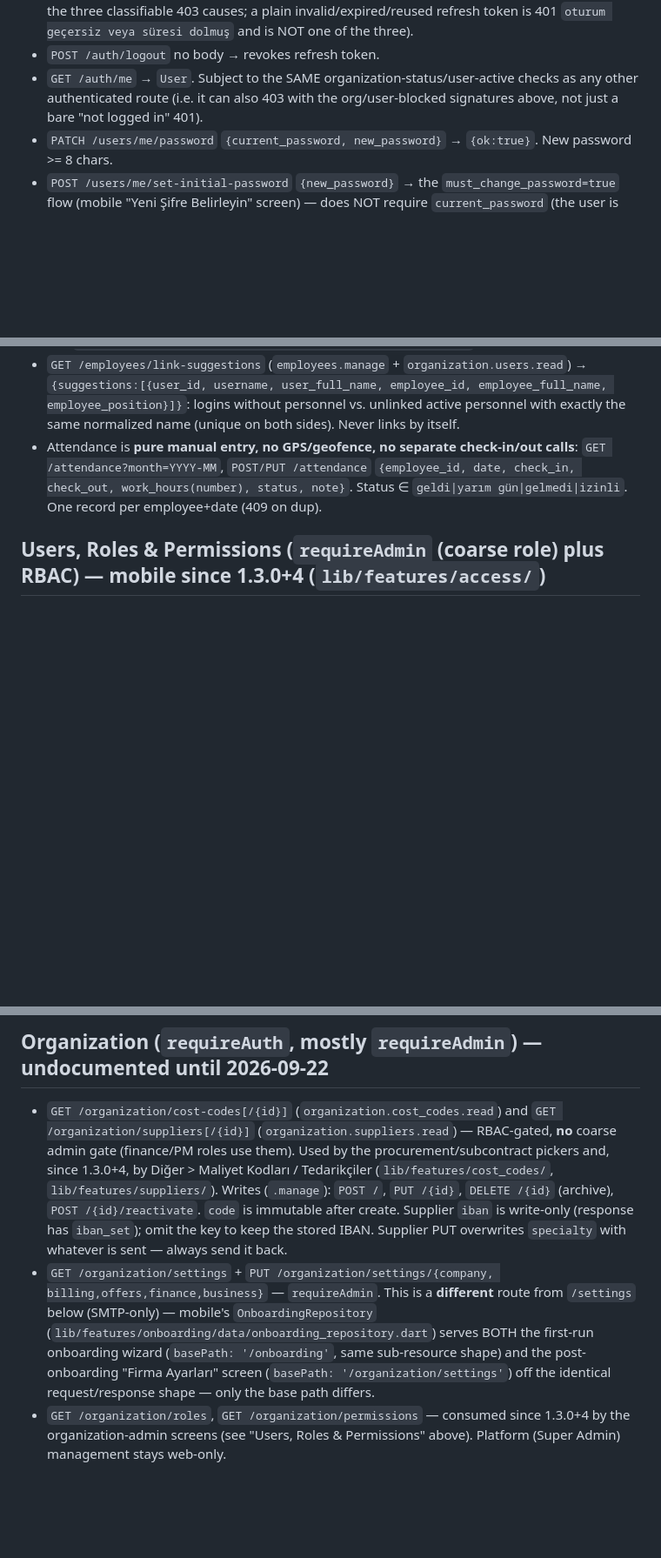
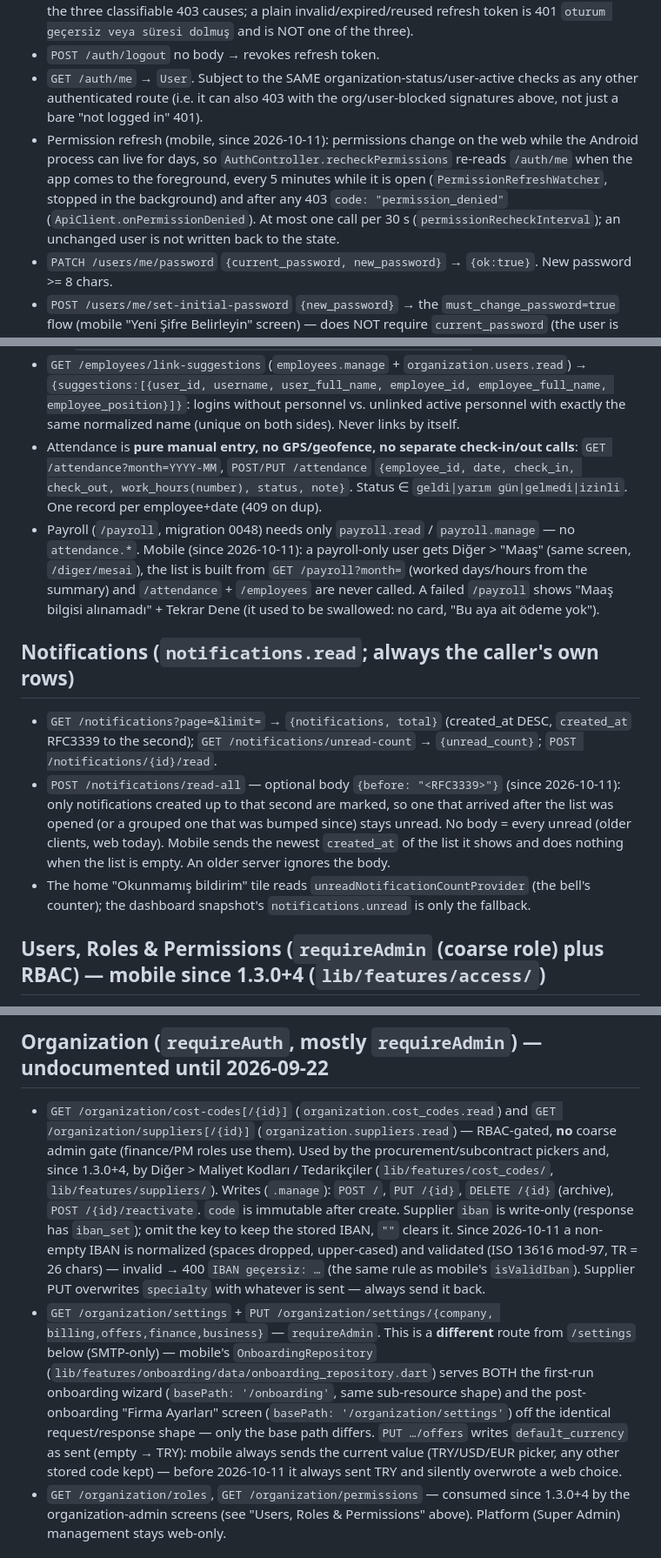
Before and after one commit to Savanooo/ARVEND, a Markdown page: mobile/API_CONTRACT.md, 3 parts joined by grey strips. Shown at 87% size. Rendered like a GitHub page; blank space fills up the shorter version.

Commit message:
docs(mobile): contract notes for read-all bound, passive customer, supplier IBAN, payroll-only and permission refresh
Co-Authored-By: Claude Opus 5.5 <noreply@anthropic.com>

```diff
--- a/mobile/API_CONTRACT.md
+++ b/mobile/API_CONTRACT.md
@@ -64,6 +64,7 @@ Mobile never does financial arithmetic — all totals come from the backend as-i
 - `POST /auth/refresh` no body (reads refresh_token cookie) → 200 `User` + new cookies. ANY non-200 clears both cookies server-side — treat as full logout (see account-access-issue table for the three classifiable 403 causes; a plain invalid/expired/reused refresh token is 401 `oturum geçersiz veya süresi dolmuş` and is NOT one of the three).
 - `POST /auth/logout` no body → revokes refresh token.
 - `GET /auth/me` → `User`. Subject to the SAME organization-status/user-active checks as any other authenticated route (i.e. it can also 403 with the org/user-blocked signatures above, not just a bare "not logged in" 401).
+- Permission refresh (mobile, since 2026-10-11): permissions change on the web while the Android process can live for days, so `AuthController.recheckPermissions` re-reads `/auth/me` when the app comes to the foreground, every 5 minutes while it is open (`PermissionRefreshWatcher`, stopped in the background) and after any 403 `code: "permission_denied"` (`ApiClient.onPermissionDenied`). At most one call per 30 s (`permissionRecheckInterval`); an unchanged user is not written back to the state.
 - `PATCH /users/me/password` `{current_password, new_password}` → `{ok:true}`. New password >= 8 chars.
 - `POST /users/me/set-initial-password` `{new_password}` → the `must_change_password=true` flow (mobile "Yeni Şifre Belirleyin" screen) — does NOT require `current_password` (the user is already authenticated via a temporary password issued by an admin).
 
@@ -327,6 +330,12 @@ repository below.
 - Linking a login that is already linked to ANOTHER personnel record: if that other record was auto-created together with the login and never used (no edits, wage, attendance, payments, team, task or plan), it is deleted and the link moves (the admin's explicit choice wins). Otherwise 409 `bu kullanıcı hesabı zaten "<ad>" personel kaydına bağlı; …`.
 - `GET /employees/link-suggestions` (`employees.manage` + `organization.users.read`) → `{suggestions:[{user_id, username, user_full_name, employee_id, employee_full_name, employee_position}]}`: logins without personnel vs. unlinked active personnel with exactly the same normalized name (unique on both sides). Never links by itself.
 - Attendance is **pure manual entry, no GPS/geofence, no separate check-in/out calls**: `GET /attendance?month=YYYY-MM`, `POST/PUT /attendance` `{employee_id, date, check_in, check_out, work_hours(number), status, note}`. Status ∈ `geldi|yarım gün|gelmedi|izinli`. One record per employee+date (409 on dup).
+- Payroll (`/payroll`, migration 0048) needs only `payroll.read` / `payroll.manage` — no `attendance.*`. Mobile (since 2026-10-11): a payroll-only user gets Diğer > "Maaş" (same screen, `/diger/mesai`), the list is built from `GET /payroll?month=` (worked days/hours from the summary) and `/attendance` + `/employees` are never called. A failed `/payroll` shows "Maaş bilgisi alınamadı" + Tekrar Dene (it used to be swallowed: no card, "Bu aya ait ödeme yok").
+
+## Notifications (`notifications.read`; always the caller's own rows)
+- `GET /notifications?page=&limit=` → `{notifications, total}` (created_at DESC, `created_at` RFC3339 to the second); `GET /notifications/unread-count` → `{unread_count}`; `POST /notifications/{id}/read`.
+- `POST /notifications/read-all` — optional body `{before: "<RFC3339>"}` (since 2026-10-11): only notifications created up to that second are marked, so one that arrived after the list was opened (or a grouped one that was bumped since) stays unread. No body = every unread (older clients, web today). Mobile sends the newest `created_at` of the list it shows and does nothing when the list is empty. An older server ignores the body.
+- The home "Okunmamış bildirim" tile reads `unreadNotificationCountProvider` (the bell's counter); the dashboard snapshot's `notifications.unread` is only the fallback.
 
 ## Users, Roles & Permissions (`requireAdmin` (coarse role) **plus** RBAC) — mobile since 1.3.0+4 (`lib/features/access/`)
 Every endpoint here needs coarse `role=admin` in addition to the permission, so mobile gates with the strict `canAccess` (`core/auth/permissions.dart`, `kAdminRoleOnlyPermissions`).
@@ -348,7 +357,10 @@ Every endpoint here needs coarse `role=admin` in addition to the permission, so
   `lib/features/suppliers/`). Writes (`.manage`): `POST /`, `PUT /{id}`,
   `DELETE /{id}` (archive), `POST /{id}/reactivate`. `code` is immutable
   after create. Supplier `iban` is write-only (response has `iban_set`);
-  omit the key to keep the stored IBAN. Supplier PUT overwrites
+  omit the key to keep the stored IBAN, `""` clears it. Since 2026-10-11 a
+  non-empty IBAN is normalized (spaces dropped, upper-cased) and validated
+  (ISO 13616 mod-97, TR = 26 chars) — invalid → 400 `IBAN geçersiz: …`
+  (the same rule as mobile's `isValidIban`). Supplier PUT overwrites
   `specialty` with whatever is sent — always send it back.
 - `GET /organization/settings` + `PUT /organization/settings/{company,
   billing,offers,finance,business}` — `requireAdmin`. This is a **different**
@@ -357,7 +369,10 @@ Every endpoint here needs coarse `role=admin` in addition to the permission, so
   the first-run onboarding wizard (`basePath: '/onboarding'`, same
   sub-resource shape) and the post-onboarding "Firma Ayarları" screen
   (`basePath: '/organization/settings'`) off the identical request/response
-  shape — only the base path differs.
+  shape — only the base path differs. `PUT …/offers` writes
+  `default_currency` as sent (empty → TRY): mobile always sends the current
+  value (TRY/USD/EUR picker, any other stored code kept) — before
+  2026-10-11 it always sent TRY and silently overwrote a web choice.
 - `GET /organization/roles`, `GET /organization/permissions` — consumed
   since 1.3.0+4 by the organization-admin screens (see "Users, Roles &
   Permissions" above). Platform (Super Admin) management stays web-only.
```
Also changed, not shown: other parts of mobile/API_CONTRACT.md (+2 -0 lines).
